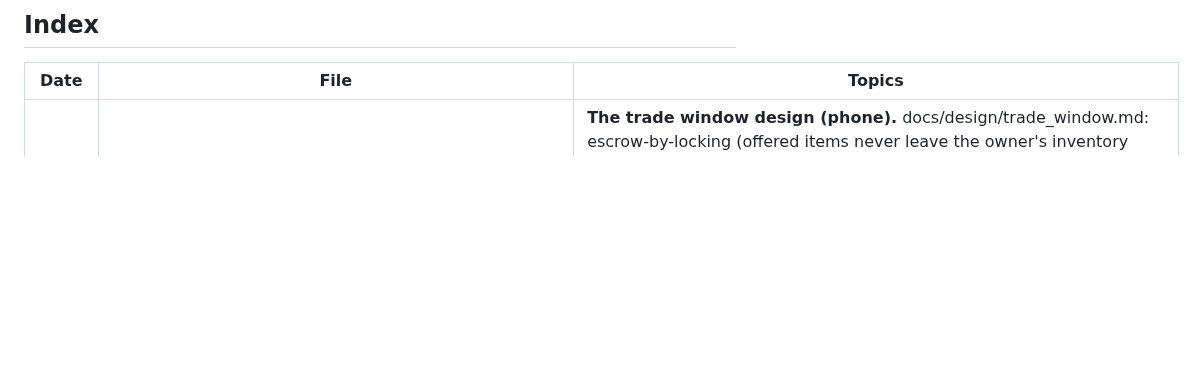
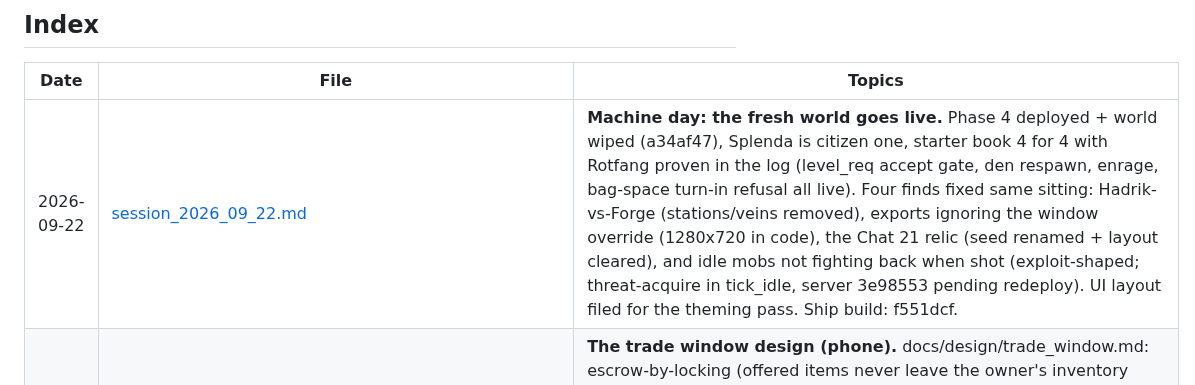
Before and after one commit to UsuallyBloated/Project_Dawn, a Markdown page: docs/session_notes/README.md, the part around the change. Rendered like a GitHub page; blank space fills up the shorter version.

Commit message:
Session note: machine day, the fresh world goes live
Co-Authored-By: Claude Fable 5 <noreply@anthropic.com>

```diff
--- a/docs/session_notes/README.md
+++ b/docs/session_notes/README.md
@@ -10,6 +10,7 @@ Files named `session_YYYY_MM_DD.md`. Where a session produced separate lore/cont
 
 | Date | File | Topics |
 |------|------|--------|
+| 2026-09-22 | [session_2026_09_22.md](session_2026_09_22.md) | **Machine day: the fresh world goes live.** Phase 4 deployed + world wiped (a34af47), Splenda is citizen one, starter book 4 for 4 with Rotfang proven in the log (level_req accept gate, den respawn, enrage, bag-space turn-in refusal all live). Four finds fixed same sitting: Hadrik-vs-Forge (stations/veins removed), exports ignoring the window override (1280x720 in code), the Chat 21 relic (seed renamed + layout cleared), and idle mobs not fighting back when shot (exploit-shaped; threat-acquire in tick_idle, server 3e98553 pending redeploy). UI layout filed for the theming pass. Ship build: f551dcf. |
 | 2026-09-19 | [session_2026_09_19.md](session_2026_09_19.md) | **The trade window design (phone).** docs/design/trade_window.md: escrow-by-locking (offered items never leave the owner's inventory until a single-transaction commit), the every-edit-clears-both-accepts rule, a ten-point exploit ledger doubling as the future test list, PD_W0028 wire sketch, and four open calls (slot count, open-vs-prompt, range, NPC-give timing). Design only; build queued behind the phase 4 deploy and the bags/dead-XP batch. |
 | 2026-09-17 | [session_2026_09_17.md](session_2026_09_17.md) | **Wipe decision, loose ends, pet research (phone).** Fresh-world wipe decided + documented in the ops runbook (with the desk queue file); flaky-tests doc retired; rate limiter stays off by decision (re-enable mandatory if ever public); full-bags scope settled (cursor may hold a non-empty bag); `docs/design/pet_levels.md` delivered (EQ variance ritual vs WoW owner-tracking vs SWG taming; options A/B/C, awaiting pick); standing direction saved: more SWG influence. |
 | 2026-09-16 | [session_2026_09_16.md](session_2026_09_16.md) | **The phase 4 content build (three phone-driven sittings, 09-14 to 09-16).** All five plan decisions approved and built: the replacement camp layout (21 camps / 54 spawns, every quest target where its dialogue says, all 5 named mobs placed, ladder continuous through 7), five second-tier quests with full dialogue arcs (Aldric's undead chain to a Flamebrand finale, Brom's road chain), Hadrik the Blacksmith, Elara upgraded to a dialogue NPC. Fallout worth the price: the integration suite's first fully green 44/44 runs ever — the "flaky trio" root-caused (casting under fire = ~70% interrupt per hit; unserviced test sockets dropping reliable traffic) — plus a real boot-time spawn bug fixed (long-respawn camps took their full timer to FIRST spawn after a machine boot, i.e. every R720 start). All pending playtest: `phase4_content_checklist.md`. |
```
Also changed, not shown: docs/session_notes/session_2026_09_22.md (added, +28 -0 lines).
